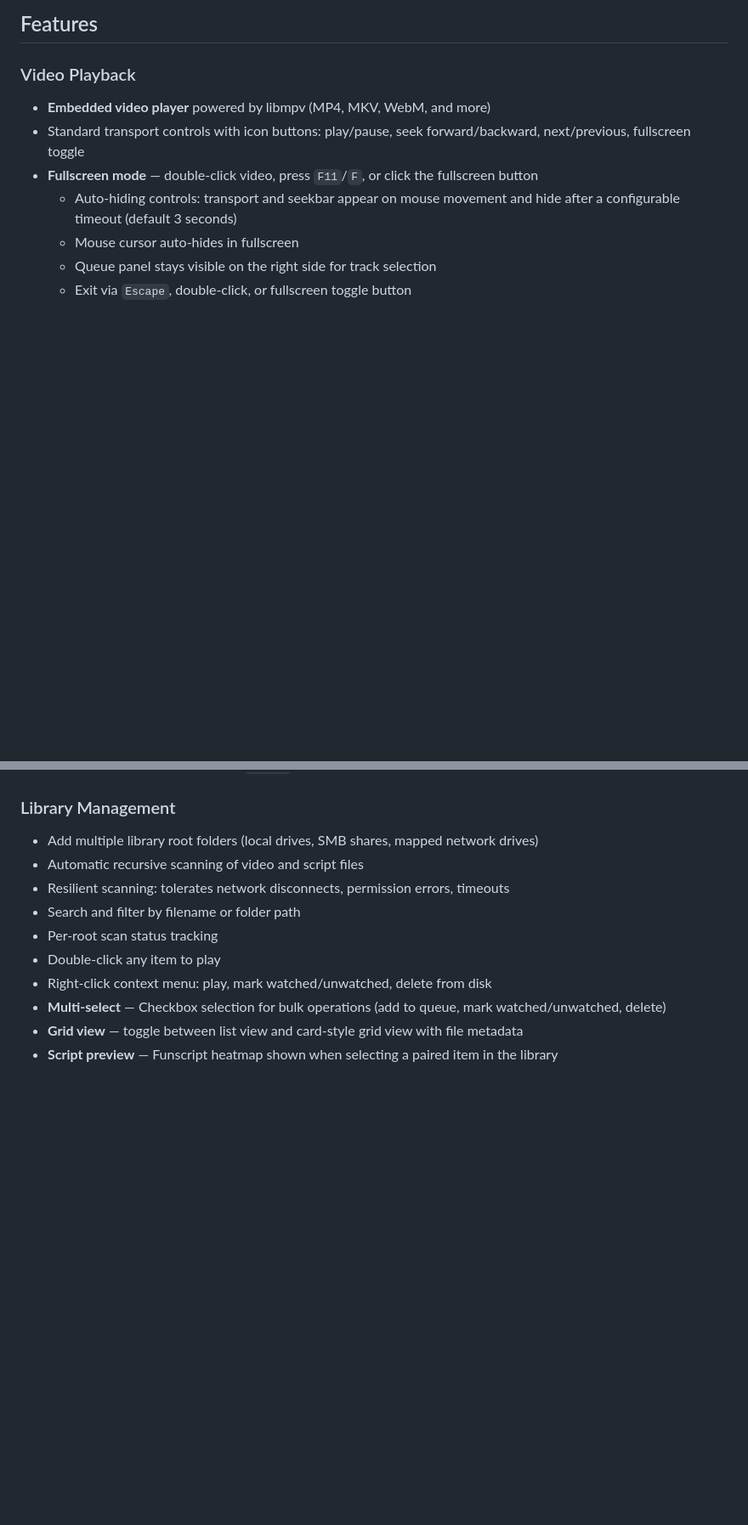
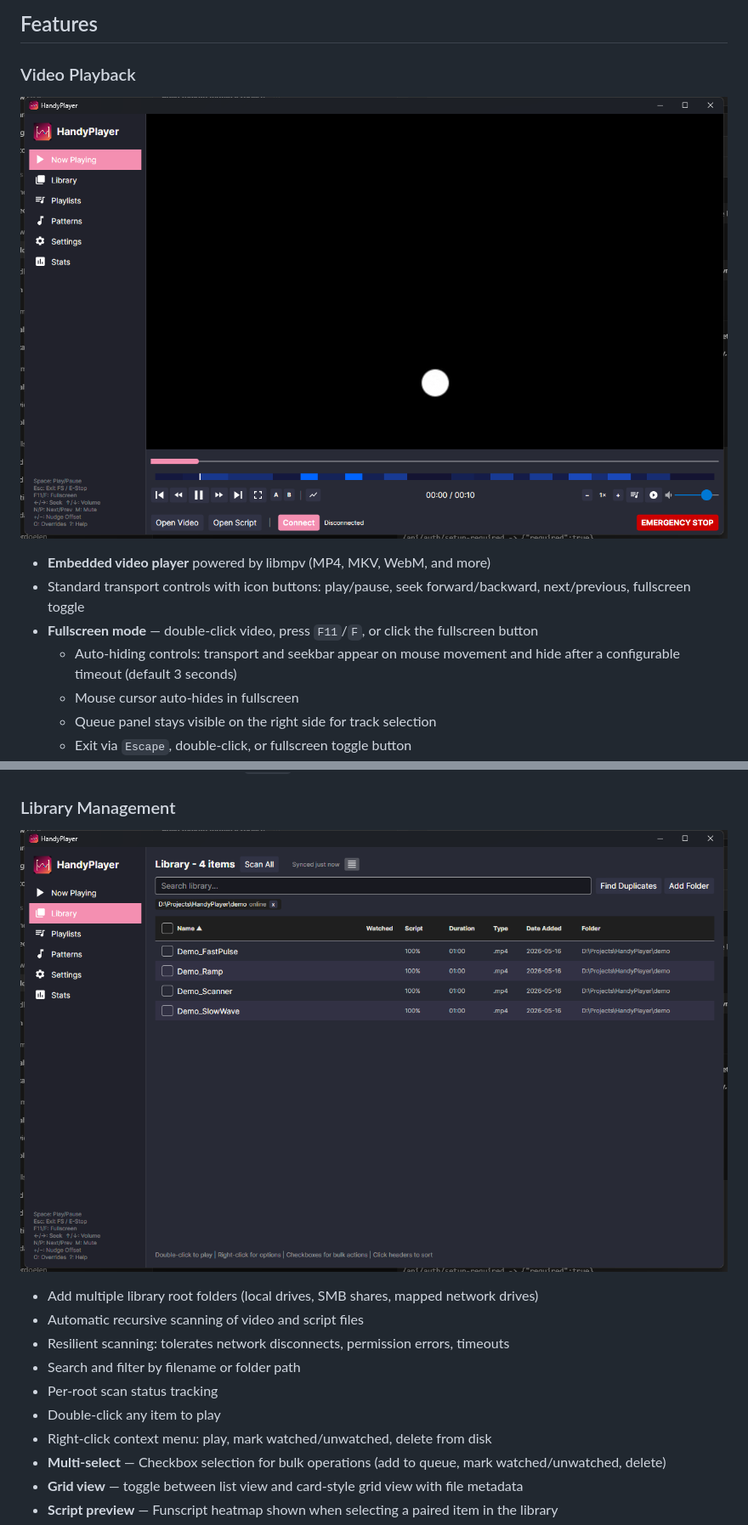
Before and after one commit to Belgian-Coder/HandyPlayer, a Markdown page: README.md, 2 parts joined by grey strips. Shown at 85% size. Rendered like a GitHub page; pictures changed too: images/screenshots/library.png (added), images/screenshots/now-playing.png (added); blank space fills up the shorter version.

Commit message:
Add README UI screenshots

```diff
--- a/README.md
+++ b/README.md
@@ -12,6 +12,8 @@ No plans on maintaining this applicatino in the future, feel free to adapt and r
 ## Features
 
 ### Video Playback
+
+![Now Playing screen with demo playback and transport controls](images/screenshots/now-playing.png)
 
 - **Embedded video player** powered by libmpv (MP4, MKV, WebM, and more)
 - Standard transport controls with icon buttons: play/pause, seek forward/backward, next/previous, fullscreen toggle
@@ -60,6 +62,8 @@ No plans on maintaining this applicatino in the future, feel free to adapt and r
 
 ### Library Management
 
+![Library screen with the bundled demo folder loaded and paired scripts](images/screenshots/library.png)
+
 - Add multiple library root folders (local drives, SMB shares, mapped network drives)
 - Automatic recursive scanning of video and script files
 - Resilient scanning: tolerates network disconnects, permission errors, timeouts
```
Also changed, not shown: other parts of README.md (+6 -0 lines), images/screenshots/patterns.png (added), images/screenshots/playlists.png (added), images/screenshots/settings.png (added).
